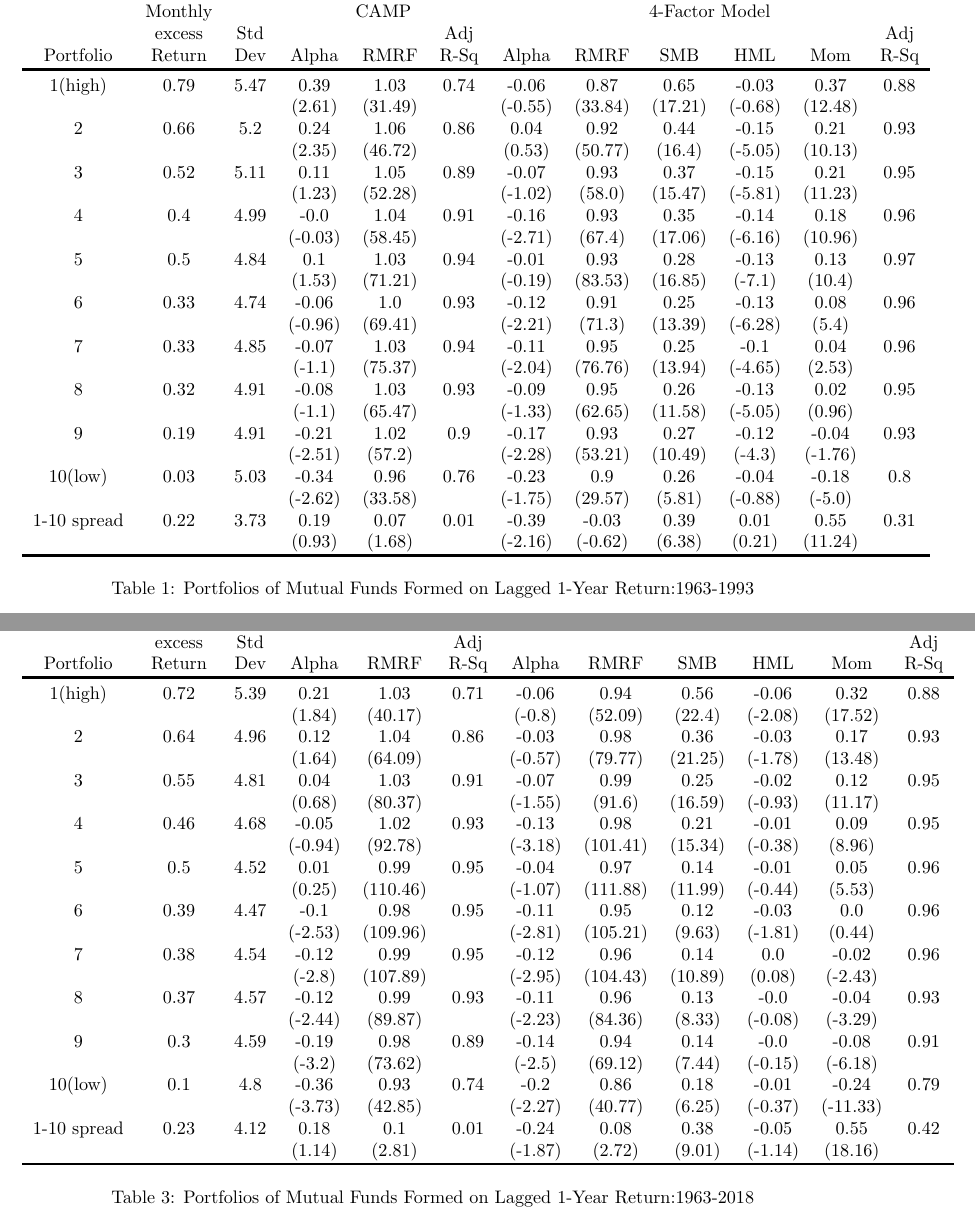
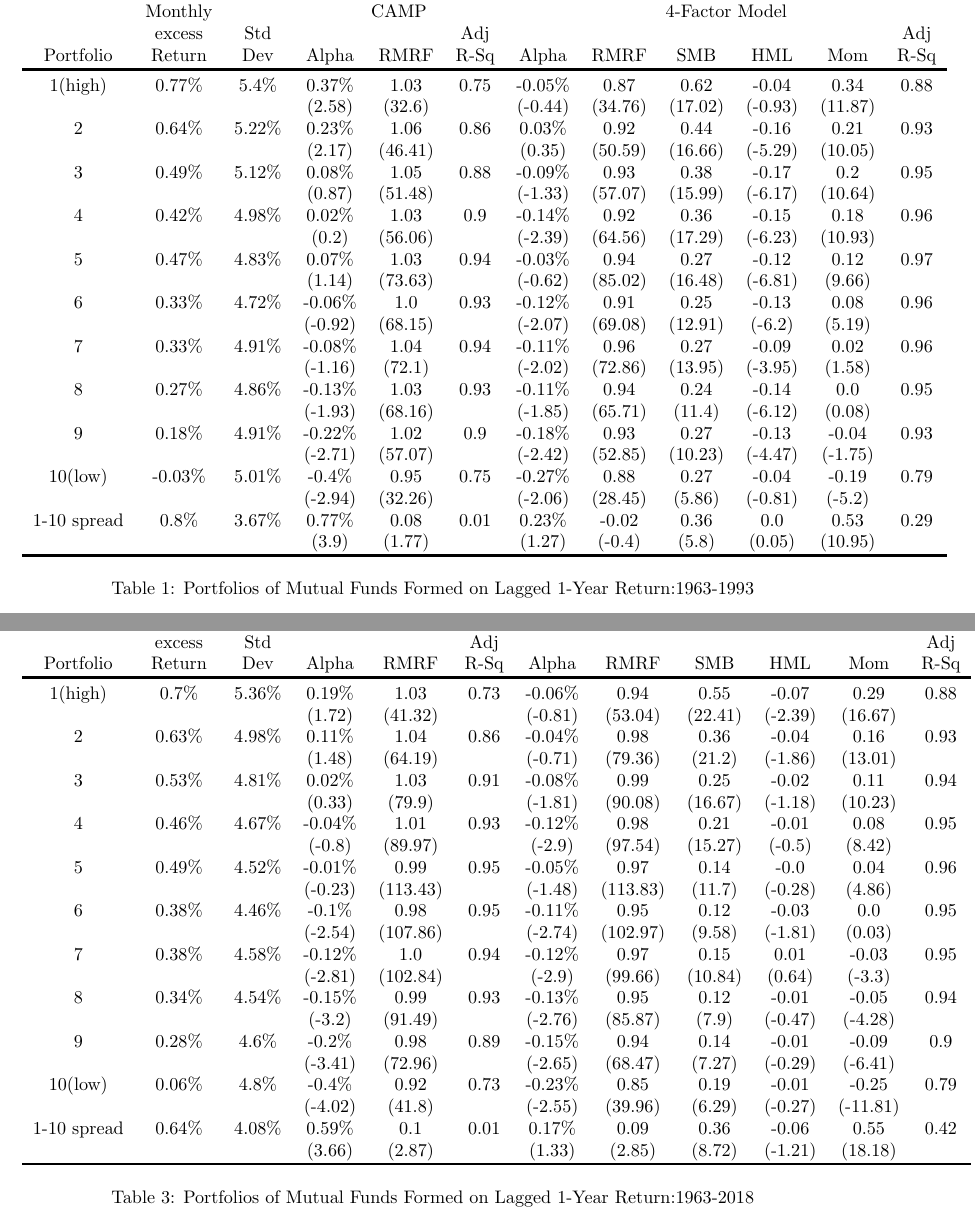
Before and after one commit to panyiming/MutualFundPerformance, a LaTeX document (results/results.tex): two parts of pages 1 and 3 of 3, joined at a grey line, cut so that both start at the same text. Compiled offline with pdfLaTeX.

Commit message:
[add] final results

```diff
--- a/results/results.tex
+++ b/results/results.tex
@@ -72,28 +72,28 @@
  Portfolio & Return & Dev & Alpha  & RMRF & R-Sq &  Alpha  & RMRF & SMB & HML & Mom &  R-Sq\\
 
 \toprule[1.5pt]
-1(high)&0.79&5.47&0.39&1.03&0.74&-0.06&0.87&0.65&-0.03&0.37&0.88\\
-&&&(2.61)&(31.49)&&(-0.55)&(33.84)&(17.21)&(-0.68)&(12.48)&\\
-2&0.66&5.2&0.24&1.06&0.86&0.04&0.92&0.44&-0.15&0.21&0.93\\
-&&&(2.35)&(46.72)&&(0.53)&(50.77)&(16.4)&(-5.05)&(10.13)&\\
-3&0.52&5.11&0.11&1.05&0.89&-0.07&0.93&0.37&-0.15&0.21&0.95\\
-&&&(1.23)&(52.28)&&(-1.02)&(58.0)&(15.47)&(-5.81)&(11.23)&\\
-4&0.4&4.99&-0.0&1.04&0.91&-0.16&0.93&0.35&-0.14&0.18&0.96\\
-&&&(-0.03)&(58.45)&&(-2.71)&(67.4)&(17.06)&(-6.16)&(10.96)&\\
-5&0.5&4.84&0.1&1.03&0.94&-0.01&0.93&0.28&-0.13&0.13&0.97\\
-&&&(1.53)&(71.21)&&(-0.19)&(83.53)&(16.85)&(-7.1)&(10.4)&\\
-6&0.33&4.74&-0.06&1.0&0.93&-0.12&0.91&0.25&-0.13&0.08&0.96\\
-&&&(-0.96)&(69.41)&&(-2.21)&(71.3)&(13.39)&(-6.28)&(5.4)&\\
-7&0.33&4.85&-0.07&1.03&0.94&-0.11&0.95&0.25&-0.1&0.04&0.96\\
-&&&(-1.1)&(75.37)&&(-2.04)&(76.76)&(13.94)&(-4.65)&(2.53)&\\
-8&0.32&4.91&-0.08&1.03&0.93&-0.09&0.95&0.26&-0.13&0.02&0.95\\
-&&&(-1.1)&(65.47)&&(-1.33)&(62.65)&(11.58)&(-5.05)&(0.96)&\\
-9&0.19&4.91&-0.21&1.02&0.9&-0.17&0.93&0.27&-0.12&-0.04&0.93\\
-&&&(-2.51)&(57.2)&&(-2.28)&(53.21)&(10.49)&(-4.3)&(-1.76)&\\
-10(low)&0.03&5.03&-0.34&0.96&0.76&-0.23&0.9&0.26&-0.04&-0.18&0.8\\
-&&&(-2.62)&(33.58)&&(-1.75)&(29.57)&(5.81)&(-0.88)&(-5.0)&\\
-1-10 spread&0.22&3.73&0.19&0.07&0.01&-0.39&-0.03&0.39&0.01&0.55&0.31\\
-&&&(0.93)&(1.68)&&(-2.16)&(-0.62)&(6.38)&(0.21)&(11.24)&\\
+1(high)&0.77\%&5.4\%&0.37\%&1.03&0.75&-0.05\%&0.87&0.62&-0.04&0.34&0.88\\
+&&&(2.58)&(32.6)&&(-0.44)&(34.76)&(17.02)&(-0.93)&(11.87)&\\
+2&0.64\%&5.22\%&0.23\%&1.06&0.86&0.03\%&0.92&0.44&-0.16&0.21&0.93\\
+&&&(2.17)&(46.41)&&(0.35)&(50.59)&(16.66)&(-5.29)&(10.05)&\\
+3&0.49\%&5.12\%&0.08\%&1.05&0.88&-0.09\%&0.93&0.38&-0.17&0.2&0.95\\
+&&&(0.87)&(51.48)&&(-1.33)&(57.07)&(15.99)&(-6.17)&(10.64)&\\
+4&0.42\%&4.98\%&0.02\%&1.03&0.9&-0.14\%&0.92&0.36&-0.15&0.18&0.96\\
+&&&(0.2)&(56.06)&&(-2.39)&(64.56)&(17.29)&(-6.23)&(10.93)&\\
+5&0.47\%&4.83\%&0.07\%&1.03&0.94&-0.03\%&0.94&0.27&-0.12&0.12&0.97\\
+&&&(1.14)&(73.63)&&(-0.62)&(85.02)&(16.48)&(-6.81)&(9.66)&\\
+6&0.33\%&4.72\%&-0.06\%&1.0&0.93&-0.12\%&0.91&0.25&-0.13&0.08&0.96\\
+&&&(-0.92)&(68.15)&&(-2.07)&(69.08)&(12.91)&(-6.2)&(5.19)&\\
+7&0.33\%&4.91\%&-0.08\%&1.04&0.94&-0.11\%&0.96&0.27&-0.09&0.02&0.96\\
+&&&(-1.16)&(72.1)&&(-2.02)&(72.86)&(13.95)&(-3.95)&(1.58)&\\
+8&0.27\%&4.86\%&-0.13\%&1.03&0.93&-0.11\%&0.94&0.24&-0.14&0.0&0.95\\
+&&&(-1.93)&(68.16)&&(-1.85)&(65.71)&(11.4)&(-6.12)&(0.08)&\\
+9&0.18\%&4.91\%&-0.22\%&1.02&0.9&-0.18\%&0.93&0.27&-0.13&-0.04&0.93\\
+&&&(-2.71)&(57.07)&&(-2.42)&(52.85)&(10.23)&(-4.47)&(-1.75)&\\
+10(low)&-0.03\%&5.01\%&-0.4\%&0.95&0.75&-0.27\%&0.88&0.27&-0.04&-0.19&0.79\\
+&&&(-2.94)&(32.26)&&(-2.06)&(28.45)&(5.86)&(-0.81)&(-5.2)&\\
+1-10 spread&0.8\%&3.67\%&0.77\%&0.08&0.01&0.23\%&-0.02&0.36&0.0&0.53&0.29\\
+&&&(3.9)&(1.77)&&(1.27)&(-0.4)&(5.8)&(0.05)&(10.95)&\\
 
 \toprule[1.5pt]
 \end{tabular}
@@ -149,28 +149,29 @@
          Portfolio & Return & Dev & Alpha  & RMRF & R-Sq &  Alpha  & RMRF & SMB & HML & Mom &  R-Sq\\
 
         \toprule[1.5pt]
-        1(high)&0.72&5.39&0.21&1.03&0.71&-0.06&0.94&0.56&-0.06&0.32&0.88\\
-        &&&(1.84)&(40.17)&&(-0.8)&(52.09)&(22.4)&(-2.08)&(17.52)&\\
-        2&0.64&4.96&0.12&1.04&0.86&-0.03&0.98&0.36&-0.03&0.17&0.93\\
-        &&&(1.64)&(64.09)&&(-0.57)&(79.77)&(21.25)&(-1.78)&(13.48)&\\
-        3&0.55&4.81&0.04&1.03&0.91&-0.07&0.99&0.25&-0.02&0.12&0.95\\
-        &&&(0.68)&(80.37)&&(-1.55)&(91.6)&(16.59)&(-0.93)&(11.17)&\\
-        4&0.46&4.68&-0.05&1.02&0.93&-0.13&0.98&0.21&-0.01&0.09&0.95\\
-        &&&(-0.94)&(92.78)&&(-3.18)&(101.41)&(15.34)&(-0.38)&(8.96)&\\
-        5&0.5&4.52&0.01&0.99&0.95&-0.04&0.97&0.14&-0.01&0.05&0.96\\
-        &&&(0.25)&(110.46)&&(-1.07)&(111.88)&(11.99)&(-0.44)&(5.53)&\\
-        6&0.39&4.47&-0.1&0.98&0.95&-0.11&0.95&0.12&-0.03&0.0&0.96\\
-        &&&(-2.53)&(109.96)&&(-2.81)&(105.21)&(9.63)&(-1.81)&(0.44)&\\
-        7&0.38&4.54&-0.12&0.99&0.95&-0.12&0.96&0.14&0.0&-0.02&0.96\\
-        &&&(-2.8)&(107.89)&&(-2.95)&(104.43)&(10.89)&(0.08)&(-2.43)&\\
-        8&0.37&4.57&-0.12&0.99&0.93&-0.11&0.96&0.13&-0.0&-0.04&0.93\\
-        &&&(-2.44)&(89.87)&&(-2.23)&(84.36)&(8.33)&(-0.08)&(-3.29)&\\
-        9&0.3&4.59&-0.19&0.98&0.89&-0.14&0.94&0.14&-0.0&-0.08&0.91\\
-        &&&(-3.2)&(73.62)&&(-2.5)&(69.12)&(7.44)&(-0.15)&(-6.18)&\\
-        10(low)&0.1&4.8&-0.36&0.93&0.74&-0.2&0.86&0.18&-0.01&-0.24&0.79\\
-        &&&(-3.73)&(42.85)&&(-2.27)&(40.77)&(6.25)&(-0.37)&(-11.33)&\\
-        1-10 spread&0.23&4.12&0.18&0.1&0.01&-0.24&0.08&0.38&-0.05&0.55&0.42\\
-        &&&(1.14)&(2.81)&&(-1.87)&(2.72)&(9.01)&(-1.14)&(18.16)&\\
+        1(high)&0.7\%&5.36\%&0.19\%&1.03&0.73&-0.06\%&0.94&0.55&-0.07&0.29&0.88\\
+        &&&(1.72)&(41.32)&&(-0.81)&(53.04)&(22.41)&(-2.39)&(16.67)&\\
+        2&0.63\%&4.98\%&0.11\%&1.04&0.86&-0.04\%&0.98&0.36&-0.04&0.16&0.93\\
+        &&&(1.48)&(64.19)&&(-0.71)&(79.36)&(21.2)&(-1.86)&(13.01)&\\
+        3&0.53\%&4.81\%&0.02\%&1.03&0.91&-0.08\%&0.99&0.25&-0.02&0.11&0.94\\
+        &&&(0.33)&(79.9)&&(-1.81)&(90.08)&(16.67)&(-1.18)&(10.23)&\\
+        4&0.46\%&4.67\%&-0.04\%&1.01&0.93&-0.12\%&0.98&0.21&-0.01&0.08&0.95\\
+        &&&(-0.8)&(89.97)&&(-2.9)&(97.54)&(15.27)&(-0.5)&(8.42)&\\
+        5&0.49\%&4.52\%&-0.01\%&0.99&0.95&-0.05\%&0.97&0.14&-0.0&0.04&0.96\\
+        &&&(-0.23)&(113.43)&&(-1.48)&(113.83)&(11.7)&(-0.28)&(4.86)&\\
+        6&0.38\%&4.46\%&-0.1\%&0.98&0.95&-0.11\%&0.95&0.12&-0.03&0.0&0.95\\
+        &&&(-2.54)&(107.86)&&(-2.74)&(102.97)&(9.58)&(-1.81)&(0.03)&\\
+        7&0.38\%&4.58\%&-0.12\%&1.0&0.94&-0.12\%&0.97&0.15&0.01&-0.03&0.95\\
+        &&&(-2.81)&(102.84)&&(-2.9)&(99.66)&(10.84)&(0.64)&(-3.3)&\\
+        8&0.34\%&4.54\%&-0.15\%&0.99&0.93&-0.13\%&0.95&0.12&-0.01&-0.05&0.94\\
+        &&&(-3.2)&(91.49)&&(-2.76)&(85.87)&(7.9)&(-0.47)&(-4.28)&\\
+        9&0.28\%&4.6\%&-0.2\%&0.98&0.89&-0.15\%&0.94&0.14&-0.01&-0.09&0.9\\
+        &&&(-3.41)&(72.96)&&(-2.65)&(68.47)&(7.27)&(-0.29)&(-6.41)&\\
+        10(low)&0.06\%&4.8\%&-0.4\%&0.92&0.73&-0.23\%&0.85&0.19&-0.01&-0.25&0.79\\
+        &&&(-4.02)&(41.8)&&(-2.55)&(39.96)&(6.29)&(-0.27)&(-11.81)&\\
+        1-10 spread&0.64\%&4.08\%&0.59\%&0.1&0.01&0.17\%&0.09&0.36&-0.06&0.55&0.42\\
+        &&&(3.66)&(2.87)&&(1.33)&(2.85)&(8.72)&(-1.21)&(18.18)&\\
+
 
         \toprule[1.5pt]
         \end{tabular}
```
Also changed, not shown: results/results.pdf, results/results.tex (44 more changed lines).
